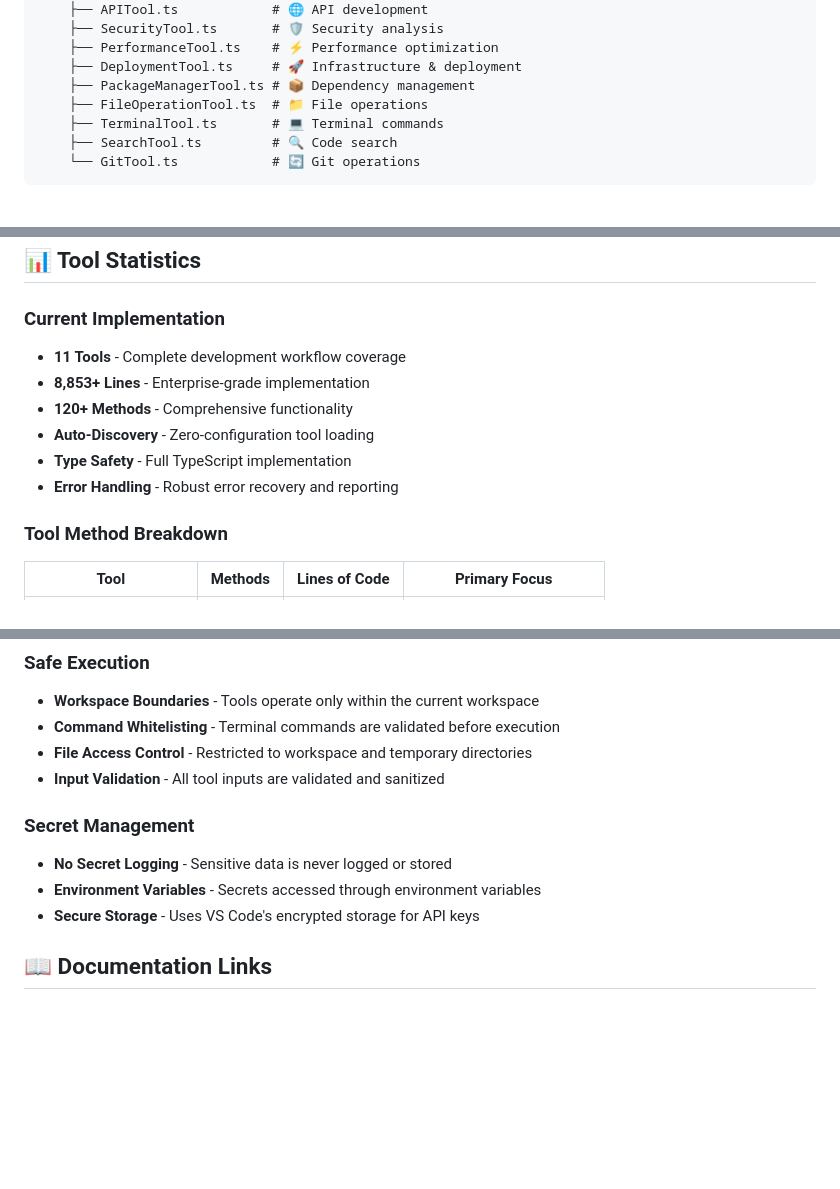
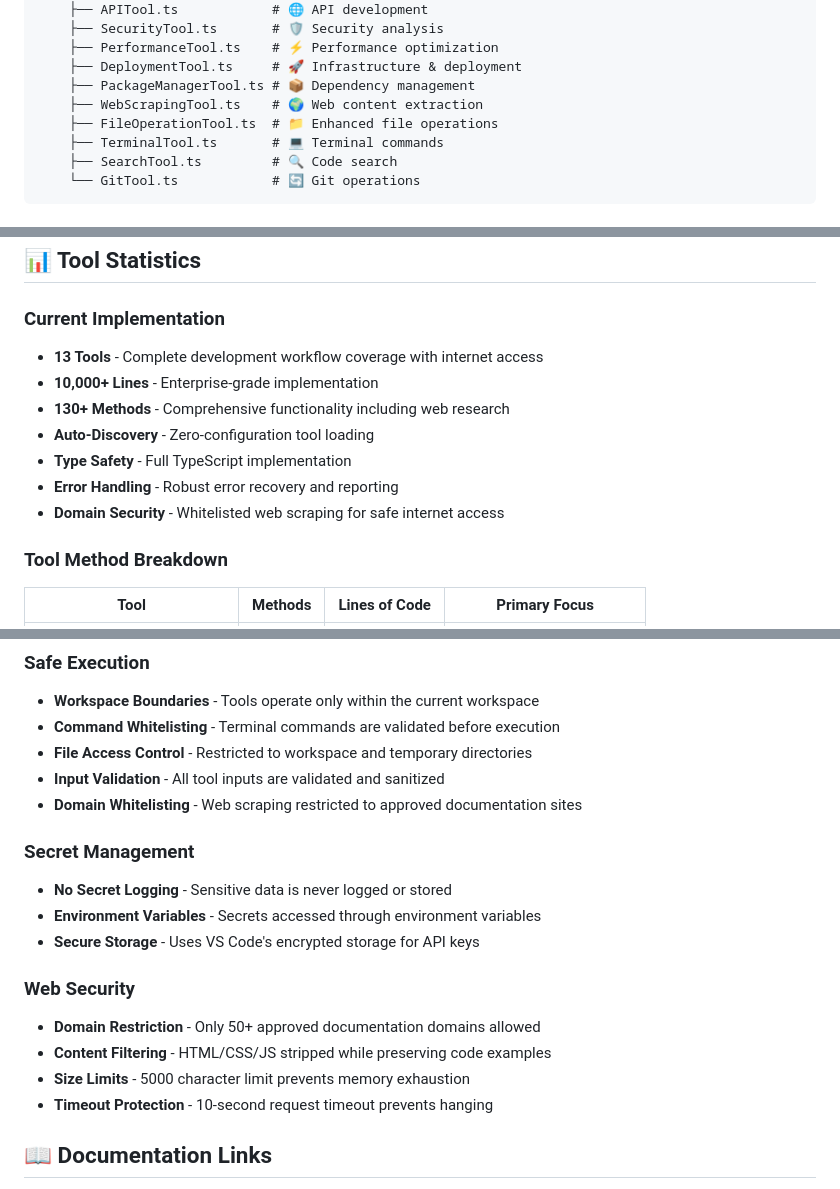
Before and after one commit to Kynlos/cuovare-continued, a Markdown page: docs/MODULAR_TOOL_SYSTEM.md, 3 parts joined by grey strips. Drawn GitHub-style; blank space fills up the shorter version.

```diff
--- a/docs/MODULAR_TOOL_SYSTEM.md
+++ b/docs/MODULAR_TOOL_SYSTEM.md
@@ -18,7 +18,8 @@ src/agent/
     ├── PerformanceTool.ts    # ⚡ Performance optimization
     ├── DeploymentTool.ts     # 🚀 Infrastructure & deployment
     ├── PackageManagerTool.ts # 📦 Dependency management
-    ├── FileOperationTool.ts  # 📁 File operations
+    ├── WebScrapingTool.ts    # 🌍 Web content extraction
+    ├── FileOperationTool.ts  # 📁 Enhanced file operations
     ├── TerminalTool.ts       # 💻 Terminal commands
     ├── SearchTool.ts         # 🔍 Code search
     └── GitTool.ts            # 🔄 Git operations
@@ -400,12 +458,13 @@ try {
 ## 📊 Tool Statistics
 
 ### Current Implementation
-- **11 Tools** - Complete development workflow coverage
-- **8,853+ Lines** - Enterprise-grade implementation
-- **120+ Methods** - Comprehensive functionality
+- **13 Tools** - Complete development workflow coverage with internet access
+- **10,000+ Lines** - Enterprise-grade implementation
+- **130+ Methods** - Comprehensive functionality including web research
 - **Auto-Discovery** - Zero-configuration tool loading
 - **Type Safety** - Full TypeScript implementation
 - **Error Handling** - Robust error recovery and reporting
+- **Domain Security** - Whitelisted web scraping for safe internet access
 
 ### Tool Method Breakdown
 | Tool | Methods | Lines of Code | Primary Focus |
@@ -442,11 +503,18 @@ try {
 - **Command Whitelisting** - Terminal commands are validated before execution
 - **File Access Control** - Restricted to workspace and temporary directories
 - **Input Validation** - All tool inputs are validated and sanitized
+- **Domain Whitelisting** - Web scraping restricted to approved documentation sites
 
 ### Secret Management
 - **No Secret Logging** - Sensitive data is never logged or stored
 - **Environment Variables** - Secrets accessed through environment variables
 - **Secure Storage** - Uses VS Code's encrypted storage for API keys
+
+### Web Security
+- **Domain Restriction** - Only 50+ approved documentation domains allowed
+- **Content Filtering** - HTML/CSS/JS stripped while preserving code examples
+- **Size Limits** - 5000 character limit prevents memory exhaustion
+- **Timeout Protection** - 10-second request timeout prevents hanging
 
 ## 📖 Documentation Links
 
```
Also changed, not shown: other parts of docs/MODULAR_TOOL_SYSTEM.md (+59 -0 lines).
